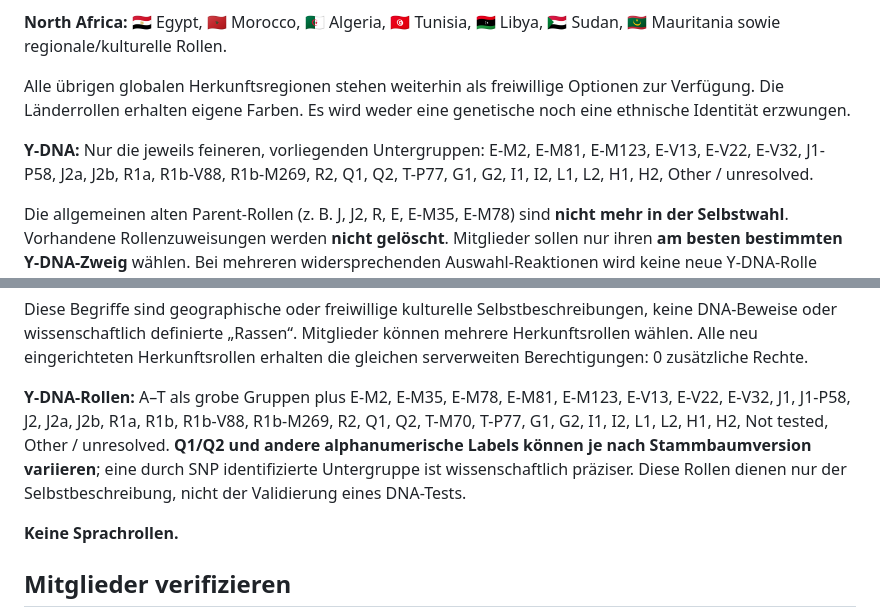
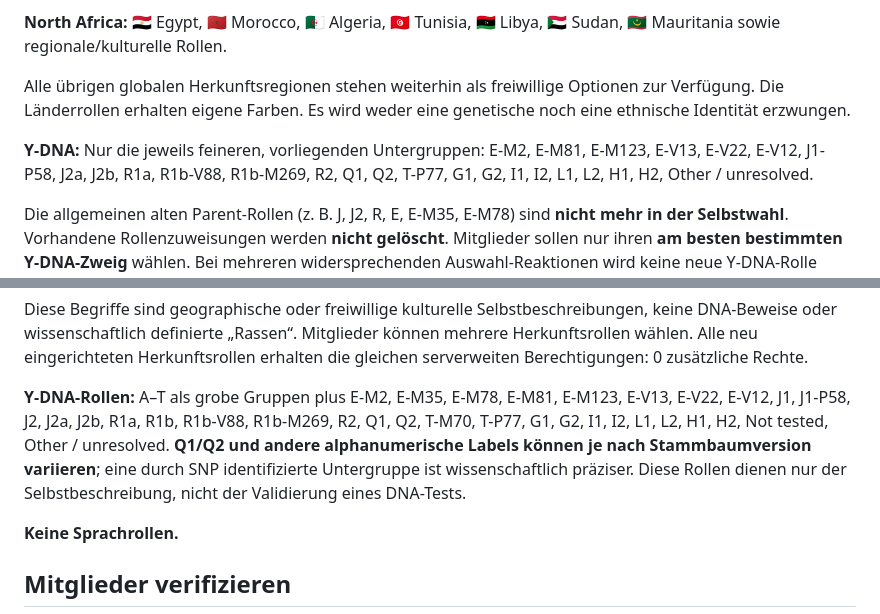
Before and after one commit to egyptydna/Egypt-Y-DNA, a Markdown page: docs/discord-server-setup.md, 2 parts joined by grey strips. Rendered like a GitHub page.

Commit message:
Document E-V12 role replacing E-V32

```diff
--- a/docs/discord-server-setup.md
+++ b/docs/discord-server-setup.md
@@ -18,7 +18,7 @@ Für den bestehenden `#choose-roles`-Kanal gibt es einen kompakten Hauptbeitrag
 
 Alle übrigen globalen Herkunftsregionen stehen weiterhin als freiwillige Optionen zur Verfügung. Die Länderrollen erhalten eigene Farben. Es wird weder eine genetische noch eine ethnische Identität erzwungen.
 
-**Y-DNA:** Nur die jeweils feineren, vorliegenden Untergruppen: E-M2, E-M81, E-M123, E-V13, E-V22, E-V32, J1-P58, J2a, J2b, R1a, R1b-V88, R1b-M269, R2, Q1, Q2, T-P77, G1, G2, I1, I2, L1, L2, H1, H2, Other / unresolved.
+**Y-DNA:** Nur die jeweils feineren, vorliegenden Untergruppen: E-M2, E-M81, E-M123, E-V13, E-V22, E-V12, J1-P58, J2a, J2b, R1a, R1b-V88, R1b-M269, R2, Q1, Q2, T-P77, G1, G2, I1, I2, L1, L2, H1, H2, Other / unresolved.
 
 Die allgemeinen alten Parent-Rollen (z. B. J, J2, R, E, E-M35, E-M78) sind **nicht mehr in der Selbstwahl**. Vorhandene Rollenzuweisungen werden **nicht gelöscht**. Mitglieder sollen nur ihren **am besten bestimmten Y-DNA-Zweig** wählen. Bei mehreren widersprechenden Auswahl-Reaktionen wird keine neue Y-DNA-Rolle vergeben.
 
@@ -98,7 +98,7 @@ Weitere: Indigenous Peoples, Multiple Regions, Prefer Not to Say.
 Diese Begriffe sind geographische oder freiwillige kulturelle Selbstbeschreibungen, keine DNA-Beweise oder wissenschaftlich definierte „Rassen“. Mitglieder können mehrere Herkunftsrollen wählen. Alle neu eingerichteten Herkunftsrollen erhalten die gleichen serverweiten Berechtigungen: 0 zusätzliche Rechte.
 
 **Y-DNA-Rollen:**
-A–T als grobe Gruppen plus E-M2, E-M35, E-M78, E-M81, E-M123, E-V13, E-V22, E-V32, J1, J1-P58, J2, J2a, J2b, R1a, R1b, R1b-V88, R1b-M269, R2, Q1, Q2, T-M70, T-P77, G1, G2, I1, I2, L1, L2, H1, H2, Not tested, Other / unresolved. **Q1/Q2 und andere alphanumerische Labels können je nach Stammbaumversion variieren**; eine durch SNP identifizierte Untergruppe ist wissenschaftlich präziser. Diese Rollen dienen nur der Selbstbeschreibung, nicht der Validierung eines DNA-Tests.
+A–T als grobe Gruppen plus E-M2, E-M35, E-M78, E-M81, E-M123, E-V13, E-V22, E-V12, J1, J1-P58, J2, J2a, J2b, R1a, R1b, R1b-V88, R1b-M269, R2, Q1, Q2, T-M70, T-P77, G1, G2, I1, I2, L1, L2, H1, H2, Not tested, Other / unresolved. **Q1/Q2 und andere alphanumerische Labels können je nach Stammbaumversion variieren**; eine durch SNP identifizierte Untergruppe ist wissenschaftlich präziser. Diese Rollen dienen nur der Selbstbeschreibung, nicht der Validierung eines DNA-Tests.
 
 **Keine Sprachrollen.**
 
```
